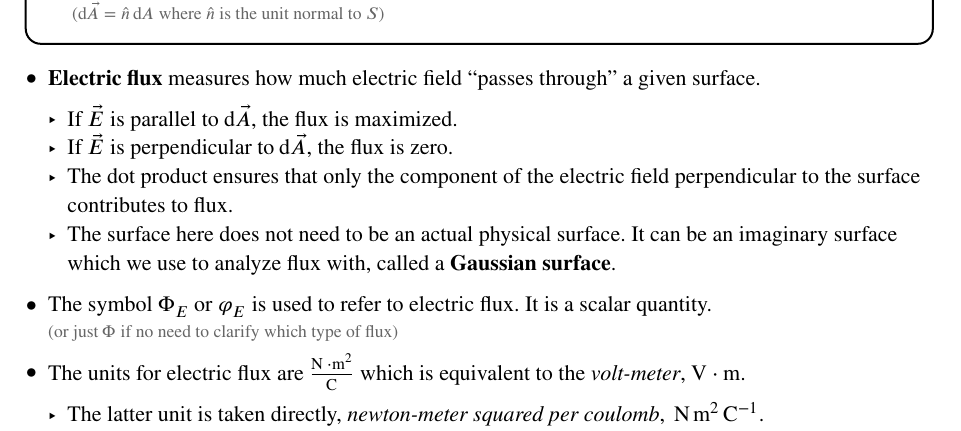
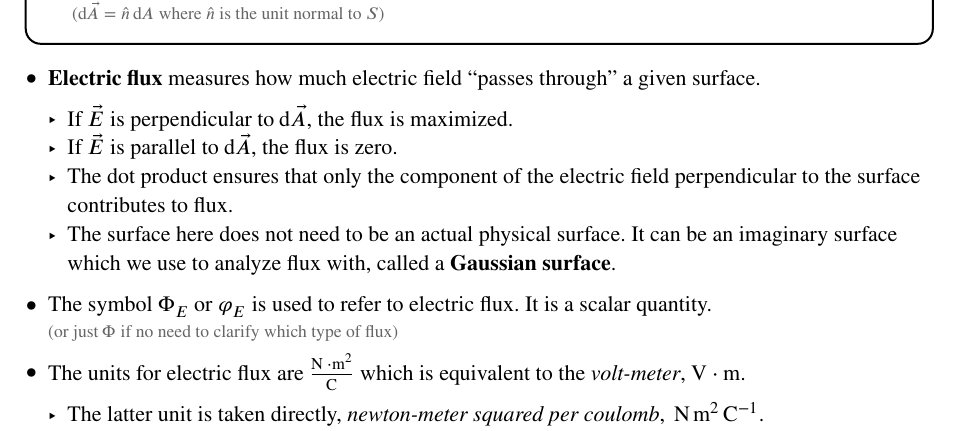
Before and after one commit to jay3332/typst-notes, a Typst document (src/electromagnetism.typ): part of page 12 of 28, cut so that both start at the same text. The pictures show the PDF file pdf/electromagnetism.pdf that the author committed with the source.

Commit message:
fix e&m note error

```diff
--- a/src/electromagnetism.typ
+++ b/src/electromagnetism.typ
@@ -649,8 +649,8 @@ If charge density is constant, the object is *uniformly charged*.
 
 - *Electric flux* measures how much electric field "passes through" a given surface.
 
-  - If $arrow(E)$ is parallel to $dd(arrow(A))$, the flux is maximized.
-  - If $arrow(E)$ is perpendicular to $dd(arrow(A))$, the flux is zero.
+  - If $arrow(E)$ is perpendicular to $dd(arrow(A))$, the flux is maximized.
+  - If $arrow(E)$ is parallel to $dd(arrow(A))$, the flux is zero.
   - The dot product ensures that only the component of the electric field perpendicular to the surface contributes to flux.
   - The surface here does not need to be an actual physical surface. It can be an imaginary surface which we use to
     analyze flux with, called a *Gaussian surface*.
```
Also changed, not shown: pdf/electromagnetism.pdf.
